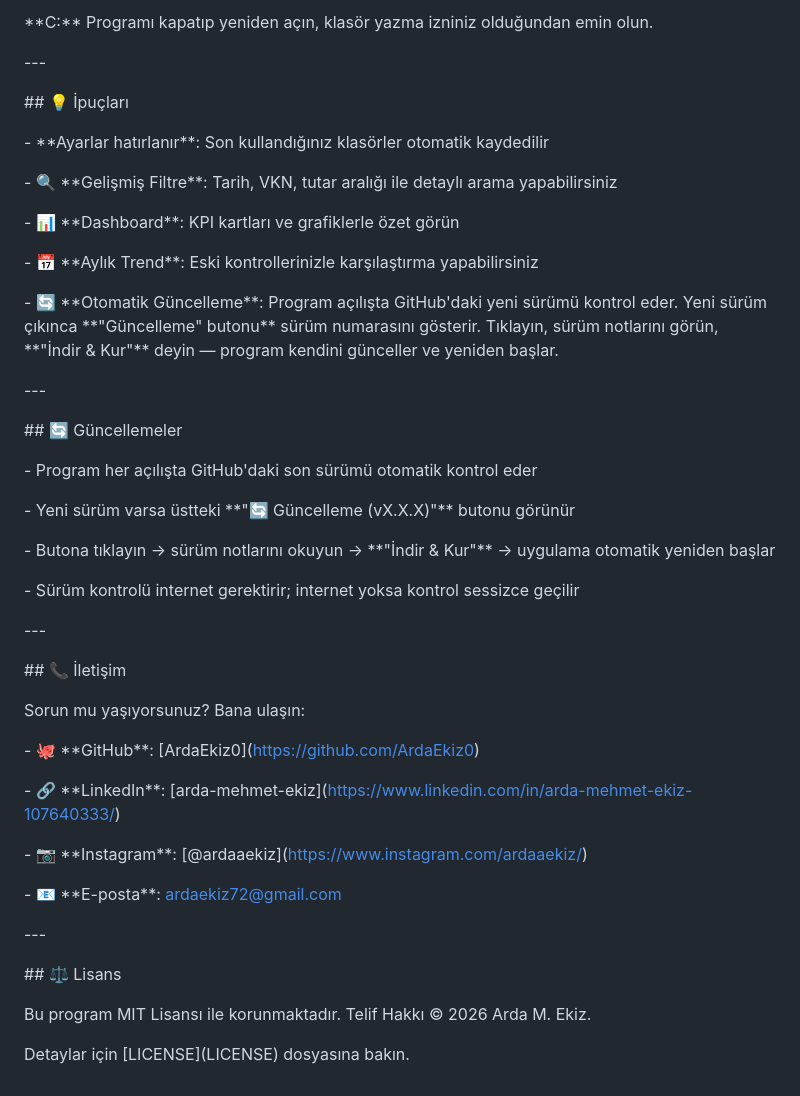
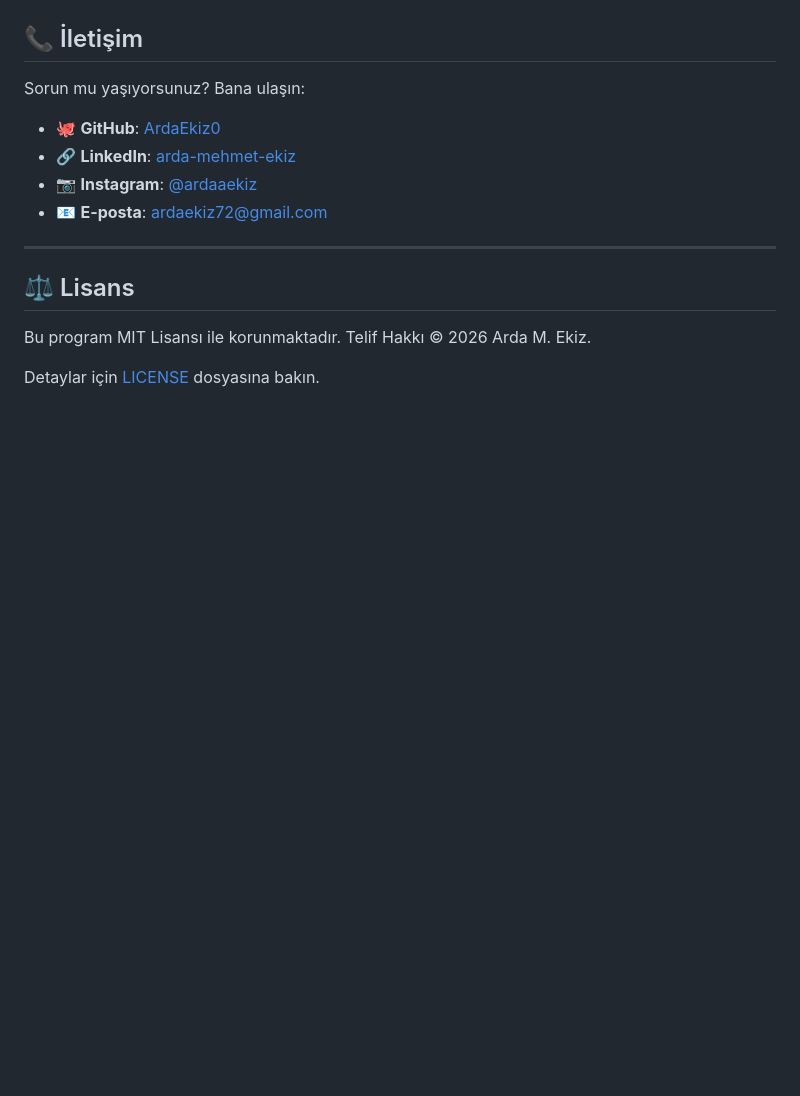
Before and after one commit to ArdaEkiz0/kdv-capraz-kontrol, a Markdown page: README.md, the part around one of its changes. GitHub-like rendering; blank space fills up the shorter version.

```diff
--- a/README.md
+++ b/README.md
@@ -180,77 +143,16 @@ Tabloda göreceksiniz:
-\*\*C:\*\* Programı kapatıp yeniden açın, klasör yazma izniniz olduğundan emin olun.
-
-
-
-\---
-
-
-
-\## 💡 İpuçları
-
-
-
-\-  \*\*Ayarlar hatırlanır\*\*: Son kullandığınız klasörler otomatik kaydedilir
-
-\- 🔍 \*\*Gelişmiş Filtre\*\*: Tarih, VKN, tutar aralığı ile detaylı arama yapabilirsiniz
-
-\- 📊 \*\*Dashboard\*\*: KPI kartları ve grafiklerle özet görün
-
-\- 📅 \*\*Aylık Trend\*\*: Eski kontrollerinizle karşılaştırma yapabilirsiniz
-
-\- 🔄 \*\*Otomatik Güncelleme\*\*: Program açılışta GitHub'daki yeni sürümü kontrol eder. Yeni sürüm çıkınca \*\*"Güncelleme" butonu\*\* sürüm numarasını gösterir. Tıklayın, sürüm notlarını görün, \*\*"İndir & Kur"\*\* deyin — program kendini günceller ve yeniden başlar.
-
-
-
-\---
-
-
-
-\## 🔄 Güncellemeler
-
-
-
-\- Program her açılışta GitHub'daki son sürümü otomatik kontrol eder
-
-\- Yeni sürüm varsa üstteki \*\*"🔄 Güncelleme (vX.X.X)"\*\* butonu görünür
-
-\- Butona tıklayın → sürüm notlarını okuyun → \*\*"İndir & Kur"\*\* → uygulama otomatik yeniden başlar
-
-\- Sürüm kontrolü internet gerektirir; internet yoksa kontrol sessizce geçilir
-
-
-
-\---
-
-
-
-\## 📞 İletişim
-
-
+## 📞 İletişim
 
 Sorun mu yaşıyorsunuz? Bana ulaşın:
 
+- 🐙 **GitHub**: [ArdaEkiz0](https://github.com/ArdaEkiz0)
+- 🔗 **LinkedIn**: [arda-mehmet-ekiz](https://www.linkedin.com/in/arda-mehmet-ekiz-107640333/)
+- 📷 **Instagram**: [@ardaaekiz](https://www.instagram.com/ardaaekiz/)
+- 📧 **E-posta**: ardaekiz72@gmail.com
 
+---
 
-\- 🐙 \*\*GitHub\*\*: \[ArdaEkiz0](https://github.com/ArdaEkiz0)
-
-\- 🔗 \*\*LinkedIn\*\*: \[arda-mehmet-ekiz](https://www.linkedin.com/in/arda-mehmet-ekiz-107640333/)
-
-\- 📷 \*\*Instagram\*\*: \[@ardaaekiz](https://www.instagram.com/ardaaekiz/)
-
-\- 📧 \*\*E-posta\*\*: ardaekiz72@gmail.com
-
-
-
-\---
-
-
-
-\## ⚖️ Lisans
-
-
+## ⚖️ Lisans
 
 Bu program MIT Lisansı ile korunmaktadır. Telif Hakkı © 2026 Arda M. Ekiz.
 
-
-
-Detaylar için \[LICENSE](LICENSE) dosyasına bakın.
+Detaylar için [LICENSE](LICENSE) dosyasına bakın.
```
Also changed, not shown: other parts of README.md (+81 -118 lines).
